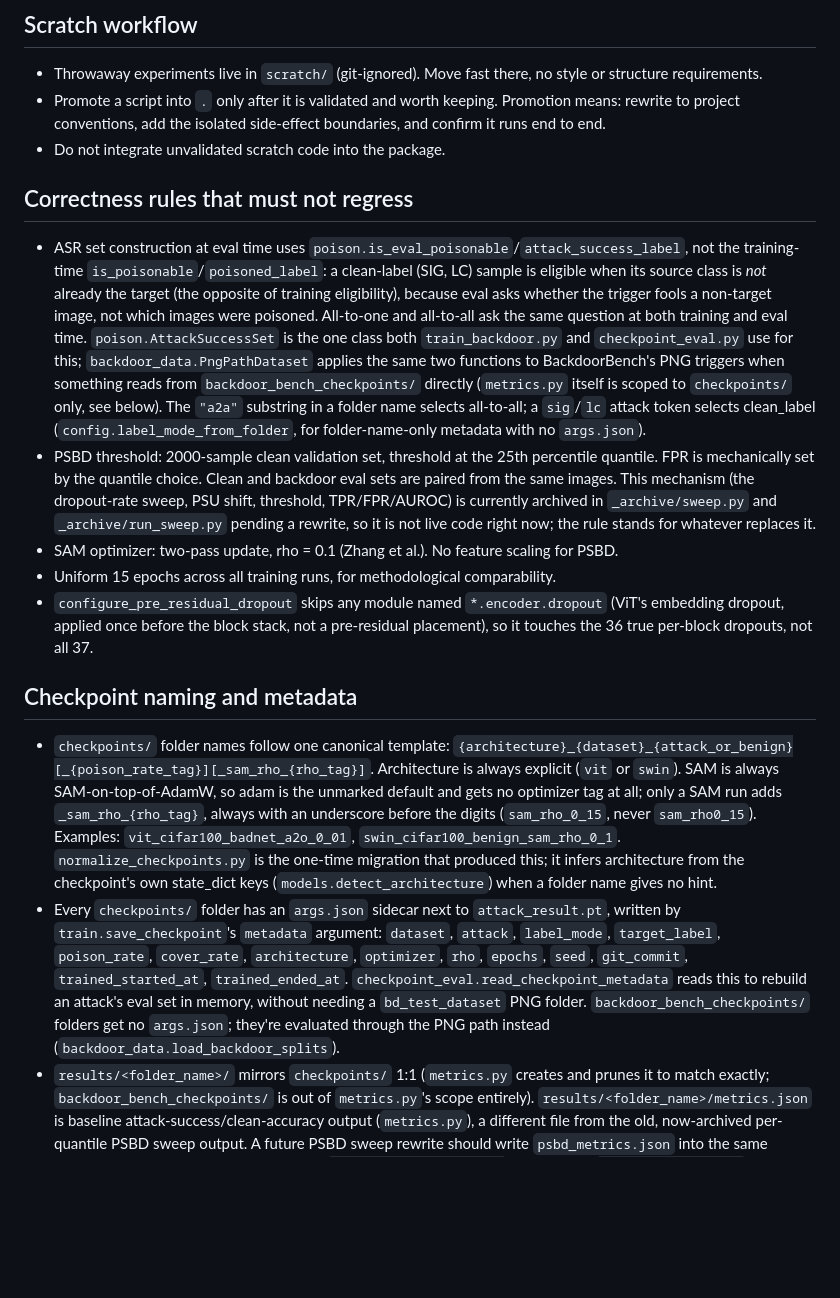
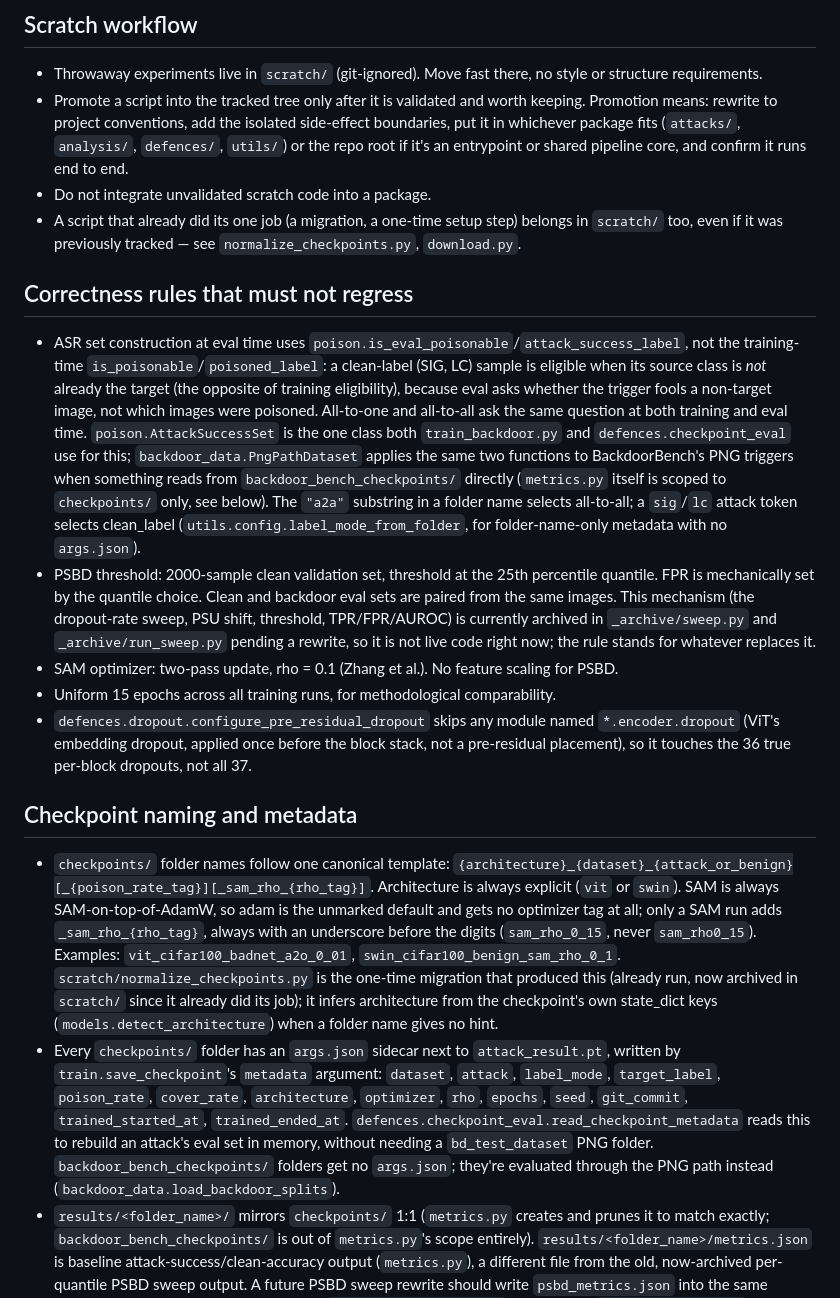
Before and after one commit to PjotrVr/psbd-transformer, a Markdown page: CLAUDE.md, the part around one of its changes. Rendered like a GitHub page; blank space fills up the shorter version.

```diff
--- a/CLAUDE.md
+++ b/CLAUDE.md
@@ -35,21 +46,22 @@ Modular but not over-modular. Split when a function does more than one thing or
 ## Scratch workflow
 
 - Throwaway experiments live in `scratch/` (git-ignored). Move fast there, no style or structure requirements.
-- Promote a script into `.` only after it is validated and worth keeping. Promotion means: rewrite to project conventions, add the isolated side-effect boundaries, and confirm it runs end to end.
-- Do not integrate unvalidated scratch code into the package.
+- Promote a script into the tracked tree only after it is validated and worth keeping. Promotion means: rewrite to project conventions, add the isolated side-effect boundaries, put it in whichever package fits (`attacks/`, `analysis/`, `defences/`, `utils/`) or the repo root if it's an entrypoint or shared pipeline core, and confirm it runs end to end.
+- Do not integrate unvalidated scratch code into a package.
+- A script that already did its one job (a migration, a one-time setup step) belongs in `scratch/` too, even if it was previously tracked — see `normalize_checkpoints.py`, `download.py`.
 
 ## Correctness rules that must not regress
 
-- ASR set construction at eval time uses `poison.is_eval_poisonable`/`attack_success_label`, not the training-time `is_poisonable`/`poisoned_label`: a clean-label (SIG, LC) sample is eligible when its source class is *not* already the target (the opposite of training eligibility), because eval asks whether the trigger fools a non-target image, not which images were poisoned. All-to-one and all-to-all ask the same question at both training and eval time. `poison.AttackSuccessSet` is the one class both `train_backdoor.py` and `checkpoint_eval.py` use for this; `backdoor_data.PngPathDataset` applies the same two functions to BackdoorBench's PNG triggers when something reads from `backdoor_bench_checkpoints/` directly (`metrics.py` itself is scoped to `checkpoints/` only, see below). The `"a2a"` substring in a folder name selects all-to-all; a `sig`/`lc` attack token selects clean_label (`config.label_mode_from_folder`, for folder-name-only metadata with no `args.json`).
+- ASR set construction at eval time uses `poison.is_eval_poisonable`/`attack_success_label`, not the training-time `is_poisonable`/`poisoned_label`: a clean-label (SIG, LC) sample is eligible when its source class is *not* already the target (the opposite of training eligibility), because eval asks whether the trigger fools a non-target image, not which images were poisoned. All-to-one and all-to-all ask the same question at both training and eval time. `poison.AttackSuccessSet` is the one class both `train_backdoor.py` and `defences.checkpoint_eval` use for this; `backdoor_data.PngPathDataset` applies the same two functions to BackdoorBench's PNG triggers when something reads from `backdoor_bench_checkpoints/` directly (`metrics.py` itself is scoped to `checkpoints/` only, see below). The `"a2a"` substring in a folder name selects all-to-all; a `sig`/`lc` attack token selects clean_label (`utils.config.label_mode_from_folder`, for folder-name-only metadata with no `args.json`).
 - PSBD threshold: 2000-sample clean validation set, threshold at the 25th percentile quantile. FPR is mechanically set by the quantile choice. Clean and backdoor eval sets are paired from the same images. This mechanism (the dropout-rate sweep, PSU shift, threshold, TPR/FPR/AUROC) is currently archived in `_archive/sweep.py` and `_archive/run_sweep.py` pending a rewrite, so it is not live code right now; the rule stands for whatever replaces it.
 - SAM optimizer: two-pass update, rho = 0.1 (Zhang et al.). No feature scaling for PSBD.
 - Uniform 15 epochs across all training runs, for methodological comparability.
-- `configure_pre_residual_dropout` skips any module named `*.encoder.dropout` (ViT's embedding dropout, applied once before the block stack, not a pre-residual placement), so it touches the 36 true per-block dropouts, not all 37.
+- `defences.dropout.configure_pre_residual_dropout` skips any module named `*.encoder.dropout` (ViT's embedding dropout, applied once before the block stack, not a pre-residual placement), so it touches the 36 true per-block dropouts, not all 37.
 
 ## Checkpoint naming and metadata
 
-- `checkpoints/` folder names follow one canonical template: `{architecture}_{dataset}_{attack_or_benign}[_{poison_rate_tag}][_sam_rho_{rho_tag}]`. Architecture is always explicit (`vit` or `swin`). SAM is always SAM-on-top-of-AdamW, so adam is the unmarked default and gets no optimizer tag at all; only a SAM run adds `_sam_rho_{rho_tag}`, always with an underscore before the digits (`sam_rho_0_15`, never `sam_rho0_15`). Examples: `vit_cifar100_badnet_a2o_0_01`, `swin_cifar100_benign_sam_rho_0_1`. `normalize_checkpoints.py` is the one-time migration that produced this; it infers architecture from the checkpoint's own state_dict keys (`models.detect_architecture`) when a folder name gives no hint.
-- Every `checkpoints/` folder has an `args.json` sidecar next to `attack_result.pt`, written by `train.save_checkpoint`'s `metadata` argument: `dataset`, `attack`, `label_mode`, `target_label`, `poison_rate`, `cover_rate`, `architecture`, `optimizer`, `rho`, `epochs`, `seed`, `git_commit`, `trained_started_at`, `trained_ended_at`. `checkpoint_eval.read_checkpoint_metadata` reads this to rebuild an attack's eval set in memory, without needing a `bd_test_dataset` PNG folder. `backdoor_bench_checkpoints/` folders get no `args.json`; they're evaluated through the PNG path instead (`backdoor_data.load_backdoor_splits`).
+- `checkpoints/` folder names follow one canonical template: `{architecture}_{dataset}_{attack_or_benign}[_{poison_rate_tag}][_sam_rho_{rho_tag}]`. Architecture is always explicit (`vit` or `swin`). SAM is always SAM-on-top-of-AdamW, so adam is the unmarked default and gets no optimizer tag at all; only a SAM run adds `_sam_rho_{rho_tag}`, always with an underscore before the digits (`sam_rho_0_15`, never `sam_rho0_15`). Examples: `vit_cifar100_badnet_a2o_0_01`, `swin_cifar100_benign_sam_rho_0_1`. `scratch/normalize_checkpoints.py` is the one-time migration that produced this (already run, now archived in `scratch/` since it already did its job); it infers architecture from the checkpoint's own state_dict keys (`models.detect_architecture`) when a folder name gives no hint.
+- Every `checkpoints/` folder has an `args.json` sidecar next to `attack_result.pt`, written by `train.save_checkpoint`'s `metadata` argument: `dataset`, `attack`, `label_mode`, `target_label`, `poison_rate`, `cover_rate`, `architecture`, `optimizer`, `rho`, `epochs`, `seed`, `git_commit`, `trained_started_at`, `trained_ended_at`. `defences.checkpoint_eval.read_checkpoint_metadata` reads this to rebuild an attack's eval set in memory, without needing a `bd_test_dataset` PNG folder. `backdoor_bench_checkpoints/` folders get no `args.json`; they're evaluated through the PNG path instead (`backdoor_data.load_backdoor_splits`).
 - `results/<folder_name>/` mirrors `checkpoints/` 1:1 (`metrics.py` creates and prunes it to match exactly; `backdoor_bench_checkpoints/` is out of `metrics.py`'s scope entirely). `results/<folder_name>/metrics.json` is baseline attack-success/clean-accuracy output (`metrics.py`), a different file from the old, now-archived per-quantile PSBD sweep output. A future PSBD sweep rewrite should write `psbd_metrics.json` into the same directory, and any future defense its own `<defense>_metrics.json` (for example `strip_metrics.json`), rather than reusing the `metrics.json` name. Not named `analysis/`, which is the source package for latent-analysis tooling (TAC, CKA, PCA, UMAP, Lipschitz).
 
 ## Analysis
```
Also changed, not shown: other parts of CLAUDE.md (+13 -2 lines).
